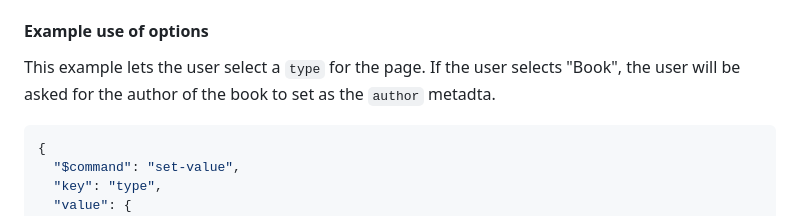
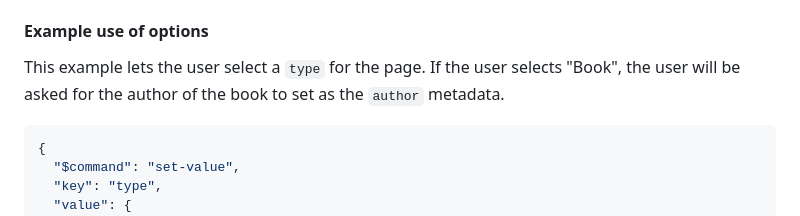
Before and after one commit to stroiman/obsidian-frontmatter-smith, a Markdown page: README.md, the part around the change. Rendered like a GitHub page.

Commit message:
Fix typo

````diff
--- a/README.md
+++ b/README.md
@@ -197,7 +197,7 @@ is chosen.
 
 This example lets the user select a `type` for the page. If the user
 selects "Book", the user will be asked for the author of the book to set as
-the `author` metadta.
+the `author` metadata.
 
 ```json
 {
````
